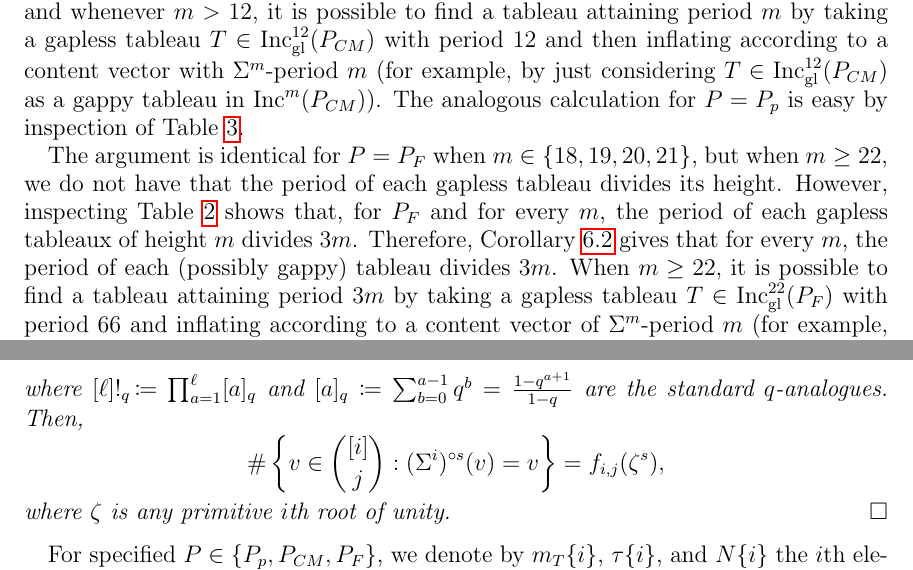
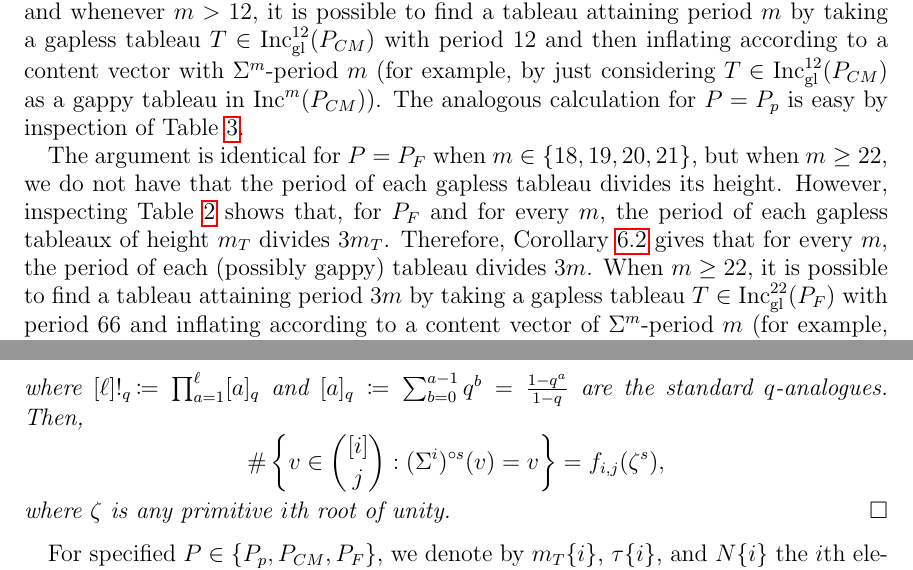
Before and after one commit to dogestoyevsky/ExceptionalPlanePartitions, a LaTeX paper (exceptionals4.tex): two parts of pages 19 and 20 of 25, joined at a grey line, cut so that both start at the same text. Compiled offline with pdfLaTeX.

Commit message:
q integer formula change

```diff
--- a/exceptionals4.tex
+++ b/exceptionals4.tex
@@ -839,7 +839,7 @@ For $m \gg 0$, the period of $\pro^m$ on $\inc^m(P)$ is
 \begin{proof}
 Inspecting Table~\ref{tab:E6} shows that, for $P_{CM}$, the period of each gapless tableau  divides its height ($m_T$). By Corollary~\ref{corr:pdbound}, this implies that for any $m$, the $\pro^m$-period of each tableau divides $m$. Clearly the period of $\pro^{12}$ on $\inc^{12}(P_{CM})$ is $12$, and whenever $m> 12$, it is possible to find a tableau attaining period $m$ by taking a gapless tableau $T \in \incgl^{12}(P_{CM})$ with period $12$ and then inflating according to a content vector with $\Sigma^m$-period $m$ (for example, by just considering $T \in \incgl^{12}(P_{CM})$ as a gappy tableau in $\inc^m(P_{CM})$). The analogous calculation for $P = P_p$ is easy by inspection of Table~\ref{tab:prop}.
 
-The argument is identical for $P = P_F$ when $m \in \lbrace 18,19,20, 21 \rbrace$, but when $m \geq 22$, we do not have that the period of each gapless tableau divides its height. However, inspecting Table~\ref{tab:E7} shows that, for $P_F$ and for every $m$, the period of each gapless tableaux of height $m$ divides $3m$. Therefore, Corollary~\ref{corr:pdbound} gives that for every $m$, the period of each (possibly gappy) tableau divides $3m$. When $m \geq 22$, it is possible to find a tableau attaining period $3m$ by taking a gapless tableau  $T \in \incgl^{22}(P_F)$ with period $66$ and inflating according to a content vector of $\Sigma^m$-period $m$ (for example, by considering $T$ as a gappy tableau in $\inc^m(P_{CM})$).
+The argument is identical for $P = P_F$ when $m \in \lbrace 18,19,20, 21 \rbrace$, but when $m \geq 22$, we do not have that the period of each gapless tableau divides its height. However, inspecting Table~\ref{tab:E7} shows that, for $P_F$ and for every $m$, the period of each gapless tableaux of height $m_T$ divides $3m_T$. Therefore, Corollary~\ref{corr:pdbound} gives that for every $m$, the period of each (possibly gappy) tableau divides $3m$. When $m \geq 22$, it is possible to find a tableau attaining period $3m$ by taking a gapless tableau  $T \in \incgl^{22}(P_F)$ with period $66$ and inflating according to a content vector of $\Sigma^m$-period $m$ (for example, by considering $T$ as a gappy tableau in $\inc^m(P_{CM})$).
 \end{proof}
 
 We will need the fact that the number of elements of $\binom{[i]}{j}$ of any fixed $\Sigma^i$-period is given explicitly by \cite[Theorem~1.1(b)]{Reiner.Stanton.White}:
@@ -852,7 +852,7 @@ f_{i,j}(q) \coloneqq
  0 & \text{if } i < j
 \end{cases}
 \end{equation*}
-where $[\ell]!_q \coloneqq \prod_{a=1}^\ell [a]_q$ and $[a]_q \coloneqq \sum_{b = 0}^{a-1} q^b = \frac{1-q^{a+1}}{1-q}$ are the standard $q$-analogues. Then,
+where $[\ell]!_q \coloneqq \prod_{a=1}^\ell [a]_q$ and $[a]_q \coloneqq \sum_{b = 0}^{a-1} q^b = \frac{1-q^{a}}{1-q}$ are the standard $q$-analogues. Then,
 \[\#\left\{ v \in \binom{[i]}{j} : (\Sigma^i)^{\circ s}(v) = v \right\} = f_{i,j}(\zeta^s),\] where $\zeta$ is any primitive $i$th root of unity. \qed
 \end{theorem}
 
```
Also changed, not shown: exceptionals4.pdf, 3 other files.
